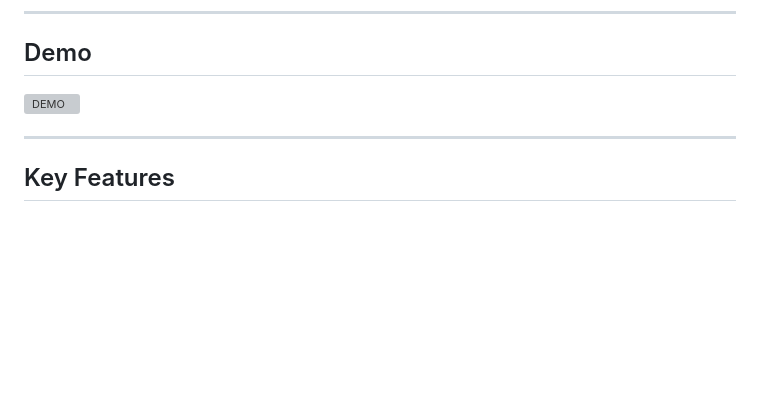
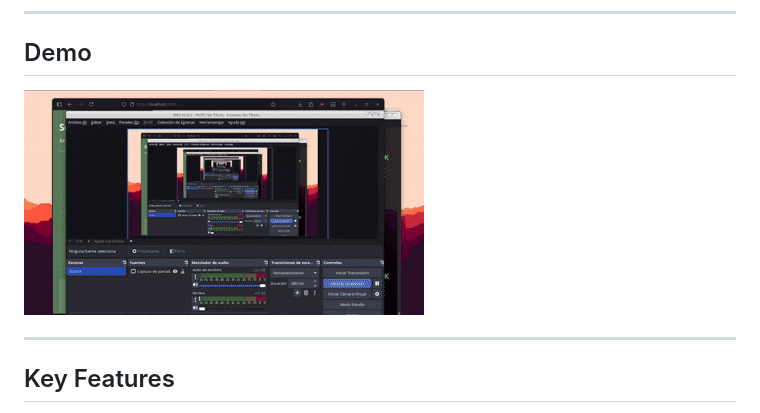
Before and after one commit to FreshSurround/solarformes, a Markdown page: README.md, the part around the change. GitHub-like rendering; blank space fills up the shorter version; grey boxes are pictures that could not be loaded.

Commit message:
cheking...

```diff
--- a/README.md
+++ b/README.md
@@ -8,7 +8,7 @@ Web application for creating, organizing, and exporting data visualizations base
 
 ## Demo
 
-![DEMO](assets/'Solarformes0-1.gif')
+![DEMO](assets/Solarformes0-1.gif)
 
 ---
 
```
